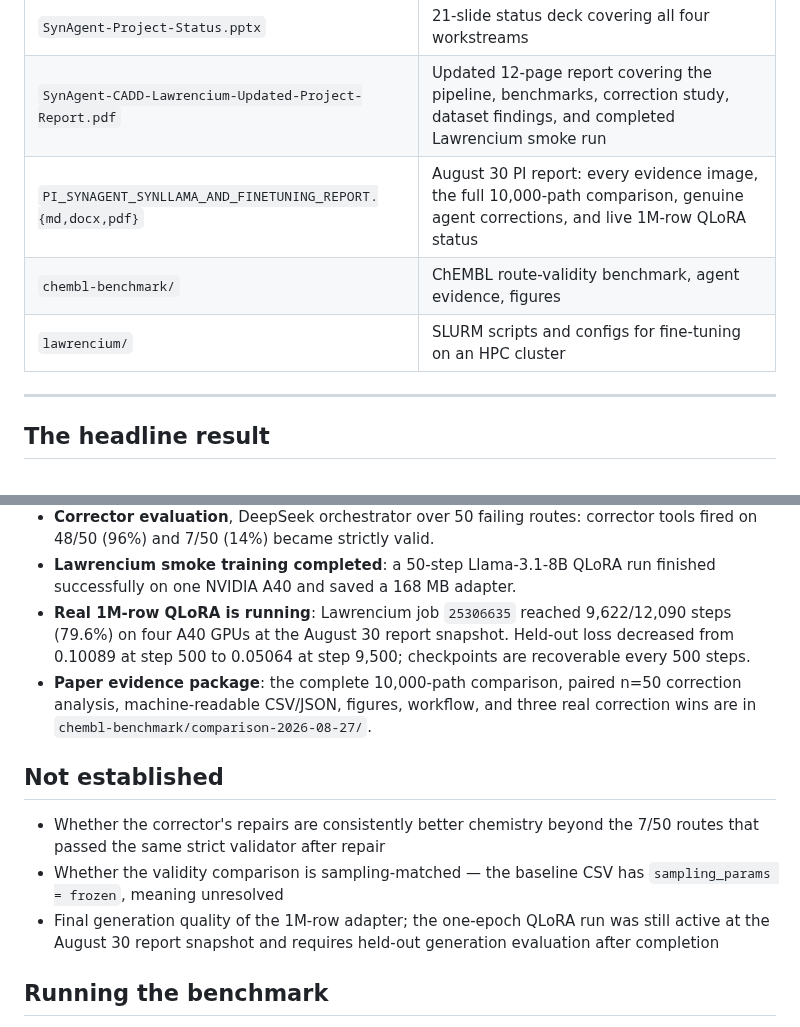
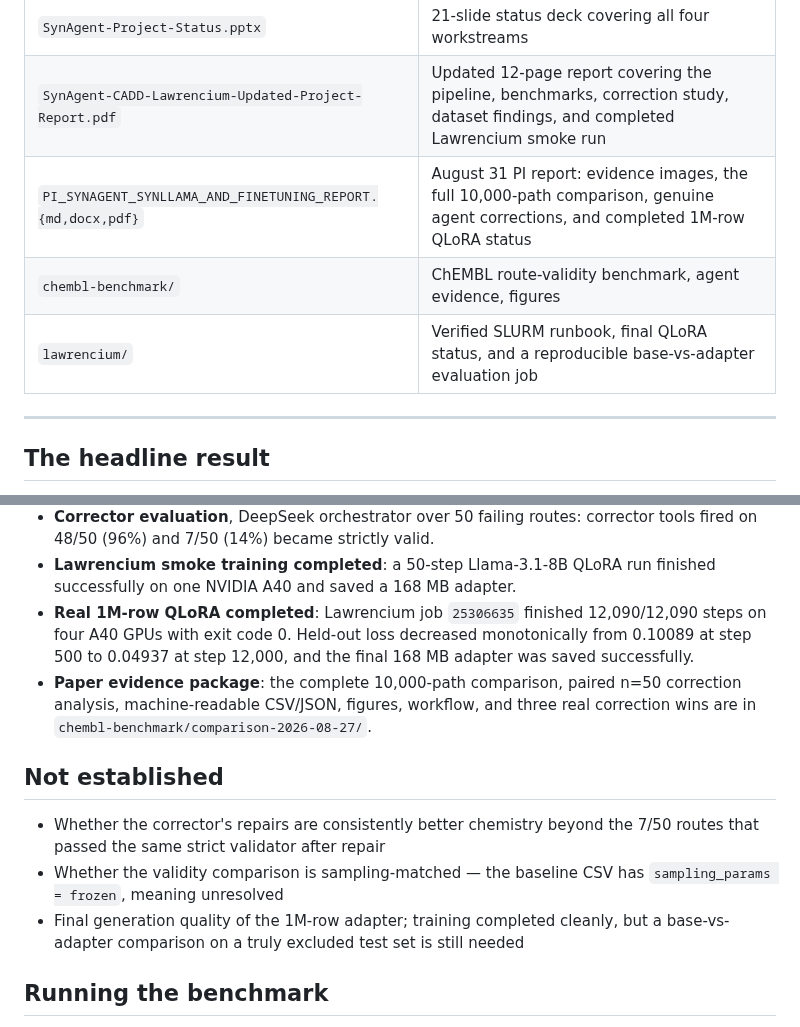
Before and after one commit to lukasmki/SynAgent, a Markdown page: docs/README.md, 2 parts joined by grey strips. GitHub-like rendering.

```diff
--- a/docs/README.md
+++ b/docs/README.md
@@ -7,9 +7,9 @@ Supporting material for the work on this branch. Nothing here is imported by
 |---|---|
 | `SynAgent-Project-Status.pptx` | 21-slide status deck covering all four workstreams |
 | `SynAgent-CADD-Lawrencium-Updated-Project-Report.pdf` | Updated 12-page report covering the pipeline, benchmarks, correction study, dataset findings, and completed Lawrencium smoke run |
-| `PI_SYNAGENT_SYNLLAMA_AND_FINETUNING_REPORT.{md,docx,pdf}` | August 30 PI report: every evidence image, the full 10,000-path comparison, genuine agent corrections, and live 1M-row QLoRA status |
+| `PI_SYNAGENT_SYNLLAMA_AND_FINETUNING_REPORT.{md,docx,pdf}` | August 31 PI report: evidence images, the full 10,000-path comparison, genuine agent corrections, and completed 1M-row QLoRA status |
 | `chembl-benchmark/` | ChEMBL route-validity benchmark, agent evidence, figures |
-| `lawrencium/` | SLURM scripts and configs for fine-tuning on an HPC cluster |
+| `lawrencium/` | Verified SLURM runbook, final QLoRA status, and a reproducible base-vs-adapter evaluation job |
 
 ---
 
@@ -53,10 +53,10 @@ comparison that surfaced it is `compare_validators.py`.
   corrector tools fired on 48/50 (96%) and 7/50 (14%) became strictly valid.
 - **Lawrencium smoke training completed**: a 50-step Llama-3.1-8B QLoRA run
   finished successfully on one NVIDIA A40 and saved a 168 MB adapter.
-- **Real 1M-row QLoRA is running**: Lawrencium job `25306635` reached
-  9,622/12,090 steps (79.6%) on four A40 GPUs at the August 30 report snapshot.
-  Held-out loss decreased from 0.10089 at step 500 to 0.05064 at step 9,500;
-  checkpoints are recoverable every 500 steps.
+- **Real 1M-row QLoRA completed**: Lawrencium job `25306635` finished
+  12,090/12,090 steps on four A40 GPUs with exit code 0. Held-out loss
+  decreased monotonically from 0.10089 at step 500 to 0.04937 at step 12,000,
+  and the final 168 MB adapter was saved successfully.
 - **Paper evidence package**: the complete 10,000-path comparison, paired n=50
   correction analysis, machine-readable CSV/JSON, figures, workflow, and three
   real correction wins are in
@@ -68,9 +68,8 @@ comparison that surfaced it is `compare_validators.py`.
   the 7/50 routes that passed the same strict validator after repair
 - Whether the validity comparison is sampling-matched — the baseline CSV has
   `sampling_params = frozen`, meaning unresolved
-- Final generation quality of the 1M-row adapter; the one-epoch QLoRA run was
-  still active at the August 30 report snapshot and requires held-out
-  generation evaluation after completion
+- Final generation quality of the 1M-row adapter; training completed cleanly,
+  but a base-vs-adapter comparison on a truly excluded test set is still needed
 
 ## Running the benchmark
 
```
Also changed, not shown: docs/PI_SYNAGENT_SYNLLAMA_AND_FINETUNING_REPORT.md (+24 -22 lines), docs/lawrencium/FINETUNED_MODEL_CHECK_AND_EVALUATION.md (added, +150 -0 lines), docs/lawrencium/README.md (+16 -2 lines), docs/chembl-benchmark/figures/fig5_finetuning_progress.png, 8 other files.
